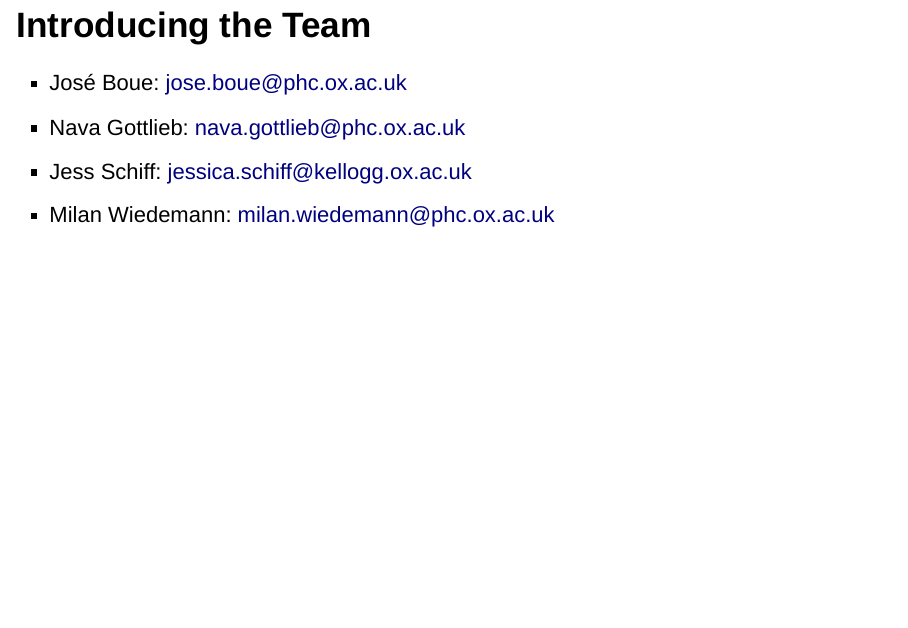
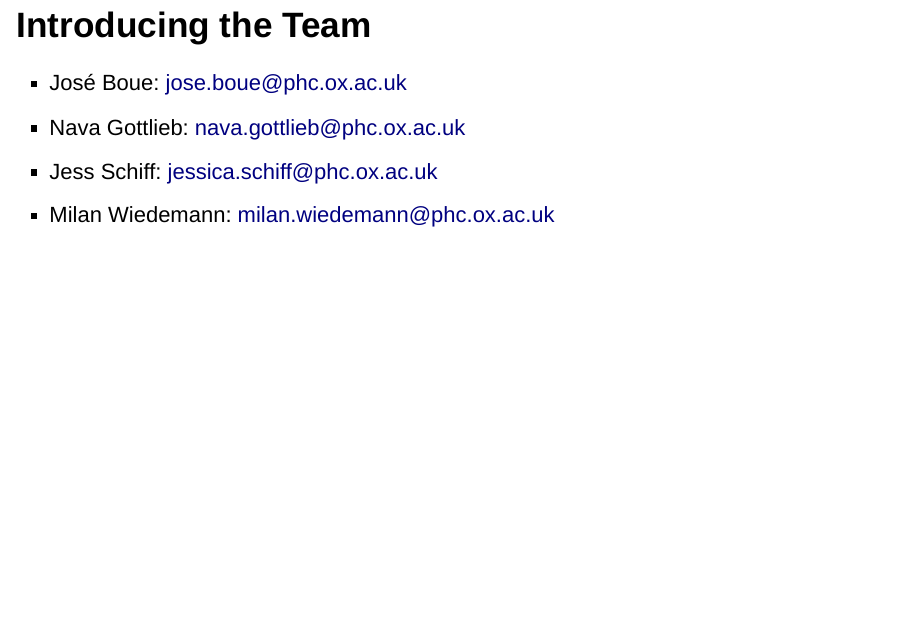
Before and after one commit to milanwiedemann/phc-coding-club, an R Markdown document (presentations/session1intro.Rmd): page 2 of 9. Rendered offline with R 4.5, knitr and Pandoc, with nearby package versions; drawn as Slidy slides in place of the format the file asks for; some code elsewhere in the file could not run offline.

Commit message:
Update email address in session 1 presentation

```diff
--- a/presentations/session1intro.Rmd
+++ b/presentations/session1intro.Rmd
@@ -15,7 +15,7 @@ knitr::opts_chunk$set(echo = FALSE)
 
 - José Boue: <jose.boue@phc.ox.ac.uk>
 - Nava Gottlieb: <nava.gottlieb@phc.ox.ac.uk>
-- Jess Schiff: <jessica.schiff@kellogg.ox.ac.uk>
+- Jess Schiff: <jessica.schiff@phc.ox.ac.uk>
 - Milan Wiedemann: <milan.wiedemann@phc.ox.ac.uk>
 
 ## What are these sessions for?
```
Also changed, not shown: presentations/session1intro.Rmd (1 more changed lines).
